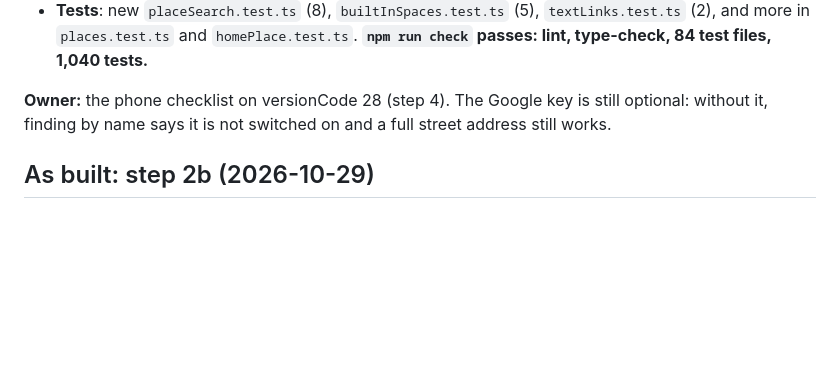
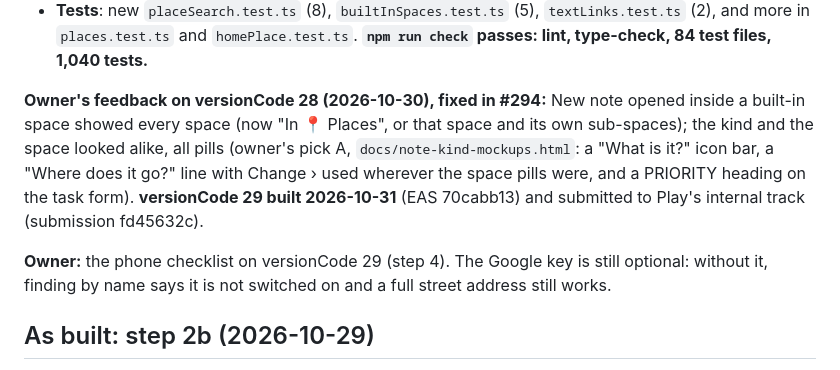
Before and after one commit to Hassan-Wehbe/digital-assistant, a Markdown page: docs/places-space-plan.md, the part around the change. Drawn GitHub-style; blank space fills up the shorter version.

Commit message:
Places: versionCode 29 built and submitted (2026-10-31) (#295)
Claude-Session: https://claude.ai/code/session_01CmALUKJPFrH9BbugDvJyyV

Co-authored-by: Claude <noreply@anthropic.com>

```diff
--- a/docs/places-space-plan.md
+++ b/docs/places-space-plan.md
@@ -233,7 +233,14 @@ ignored. Owner's picks: Q1 A (search first), Q2 B
   more in `places.test.ts` and `homePlace.test.ts`. **`npm run check` passes: lint, type-check, 84 test
   files, 1,040 tests.**
 
-**Owner:** the phone checklist on versionCode 28 (step 4). The Google key is still optional: without it, finding by name says it is not switched on
+**Owner's feedback on versionCode 28 (2026-10-30), fixed in #294:** New note opened inside a
+built-in space showed every space (now "In 📍 Places", or that space and its own sub-spaces); the kind
+and the space looked alike, all pills (owner's pick A, `docs/note-kind-mockups.html`: a "What is it?"
+icon bar, a "Where does it go?" line with Change › used wherever the space pills were, and a PRIORITY
+heading on the task form). **versionCode 29 built 2026-10-31** (EAS 70cabb13) and submitted to Play's
+internal track (submission fd45632c).
+
+**Owner:** the phone checklist on versionCode 29 (step 4). The Google key is still optional: without it, finding by name says it is not switched on
 and a full street address still works.
 
 ## As built: step 2b (2026-10-29)
```
Also changed, not shown: docs/handoff.md (+4 -2 lines).
